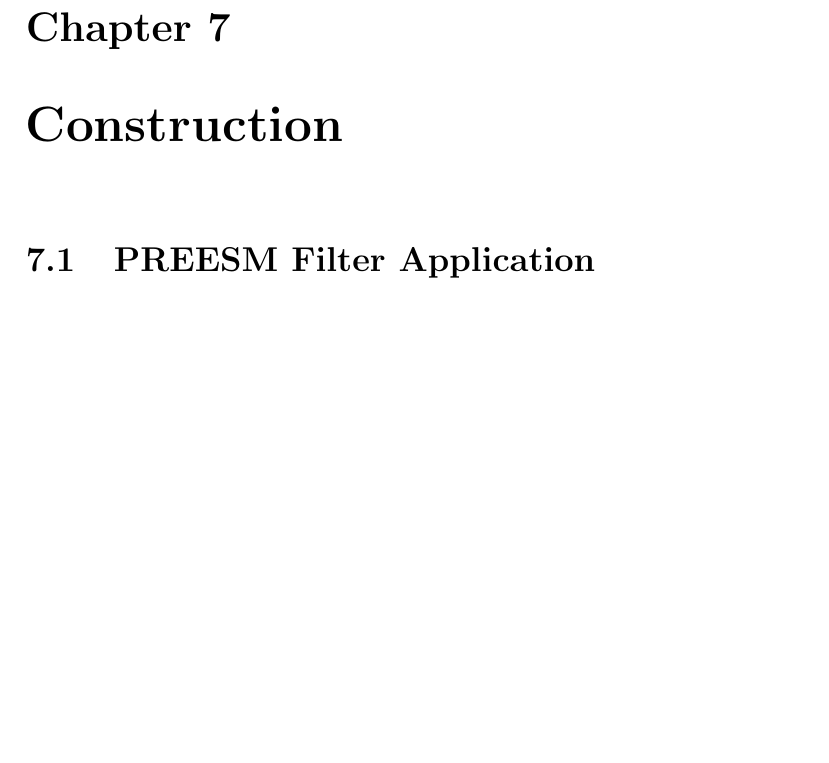
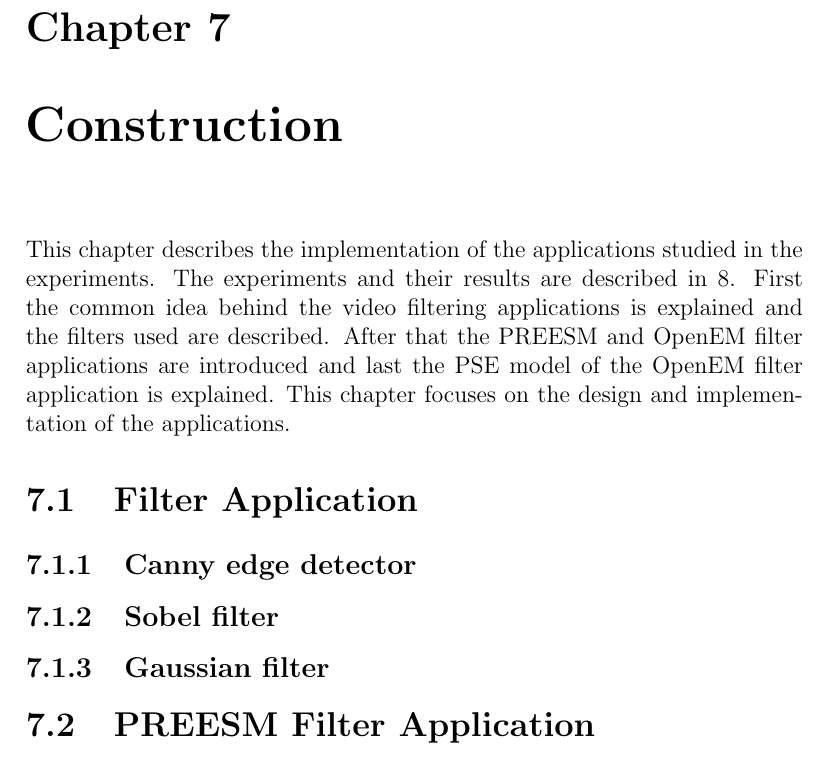
Before and after one commit to vuoristo/masters-thesis, a LaTeX thesis (thesis/thesis-vuorio.tex, which reads thesis/construction.tex): part of page 28 of 37, cut so that both start at the same text, the shorter picture padded with empty space. Compiled offline with pdfLaTeX.

Commit message:
intro for construction, adds skeleton for filter subsection

```diff
--- a/thesis/construction.tex
+++ b/thesis/construction.tex
@@ -1,5 +1,19 @@
 \chapter{Construction}
 \label{chapter:construction}
+This chapter describes the implementation of the applications studied in the
+experiments. The experiments and their results are described in
+\ref{chapter:experiments}. First the common idea behind the video filtering
+applications is explained and the filters used are described. After that the
+PREESM and OpenEM filter applications are introduced and last the PSE model of
+the OpenEM filter application is explained. This chapter focuses on the design
+and implementation of the applications.
+
+\section{Filter Application}
+\label{sec:filterapp}
+
+\subsection{Canny edge detector}
+\subsection{Sobel filter}
+\subsection{Gaussian filter}
 \section{PREESM Filter Application}
 \label{sec:preesmapp}
 An actor network is constructed in PREESM that represents the video filter
```
